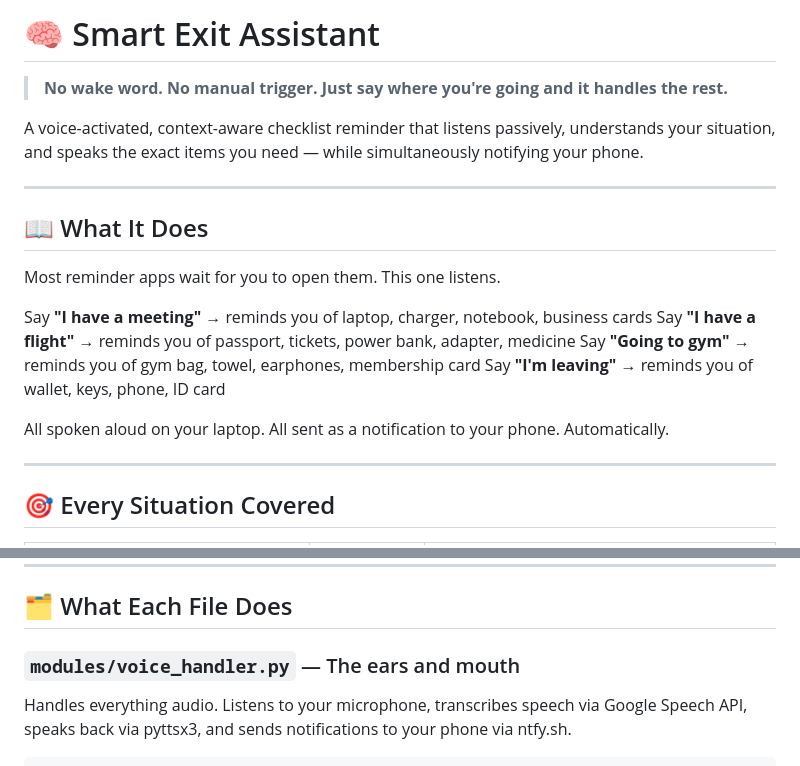
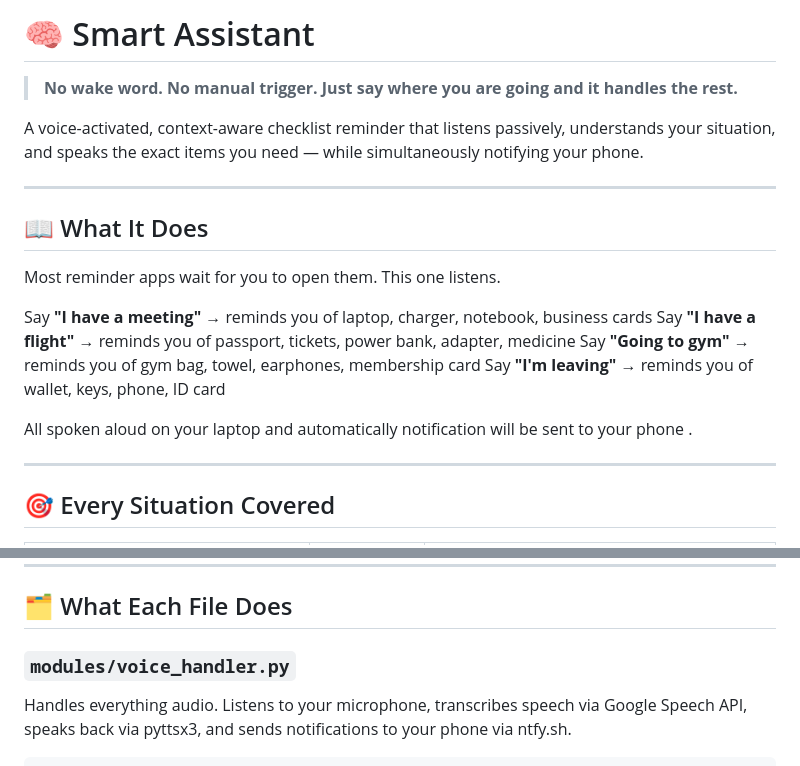
Before and after one commit to madhulathahack/Smart_Assistant_Checklist, a Markdown page: README.md, 2 parts joined by grey strips. GitHub-like rendering.

````diff
--- a/README.md
+++ b/README.md
@@ -1,6 +1,6 @@
-# 🧠 Smart Exit Assistant
+# 🧠 Smart Assistant
 
-> **No wake word. No manual trigger. Just say where you're going and it handles the rest.**
+> **No wake word. No manual trigger. Just say where you are going and it handles the rest.**
 
 A voice-activated, context-aware checklist reminder that listens passively, understands your situation, and speaks the exact items you need — while simultaneously notifying your phone.
 
@@ -15,7 +15,7 @@ Say **"I have a flight"** → reminds you of passport, tickets, power bank, adap
 Say **"Going to gym"** → reminds you of gym bag, towel, earphones, membership card
 Say **"I'm leaving"** → reminds you of wallet, keys, phone, ID card
 
-All spoken aloud on your laptop. All sent as a notification to your phone. Automatically.
+All spoken aloud on your laptop and  automatically notification will be sent to your phone .
 
 ---
 
@@ -75,7 +75,7 @@ Python_project/
 
 ## 🗂️ What Each File Does
 
-### `modules/voice_handler.py` — The ears and mouth
+### `modules/voice_handler.py`
 Handles everything audio. Listens to your microphone, transcribes speech via Google Speech API, speaks back via pyttsx3, and sends notifications to your phone via ntfy.sh.
 
 ```
````
